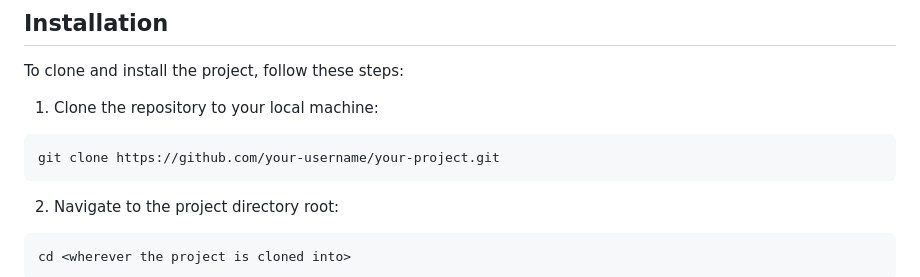
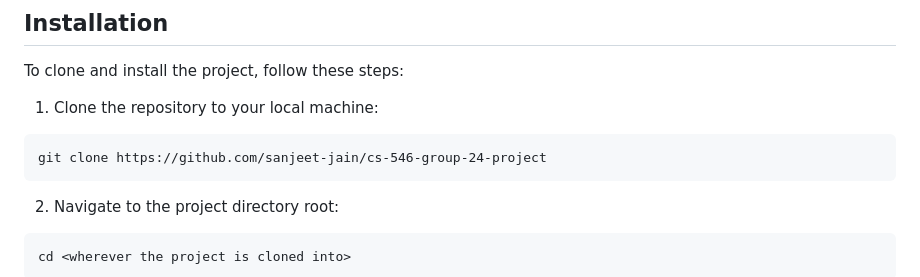
Before and after one commit to sanjeet-jain/cs-546-group-24-project, a Markdown page: README.md, the part around the change. GitHub-like rendering.

````diff
--- a/README.md
+++ b/README.md
@@ -67,7 +67,7 @@ To clone and install the project, follow these steps:
 1. Clone the repository to your local machine:
 
 ```
-git clone https://github.com/your-username/your-project.git
+git clone https://github.com/sanjeet-jain/cs-546-group-24-project
 ```
 
 2. Navigate to the project directory root:
````
